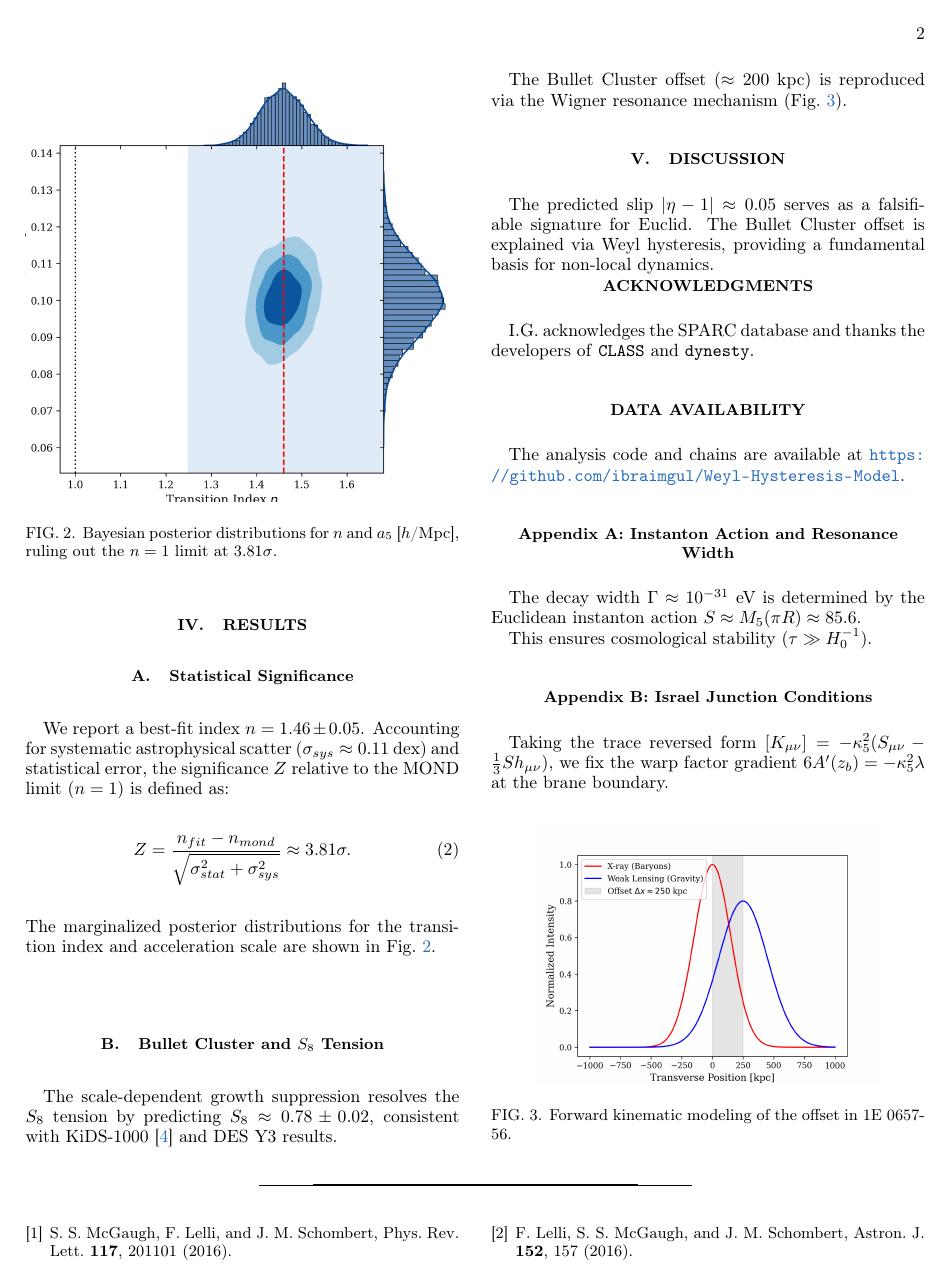
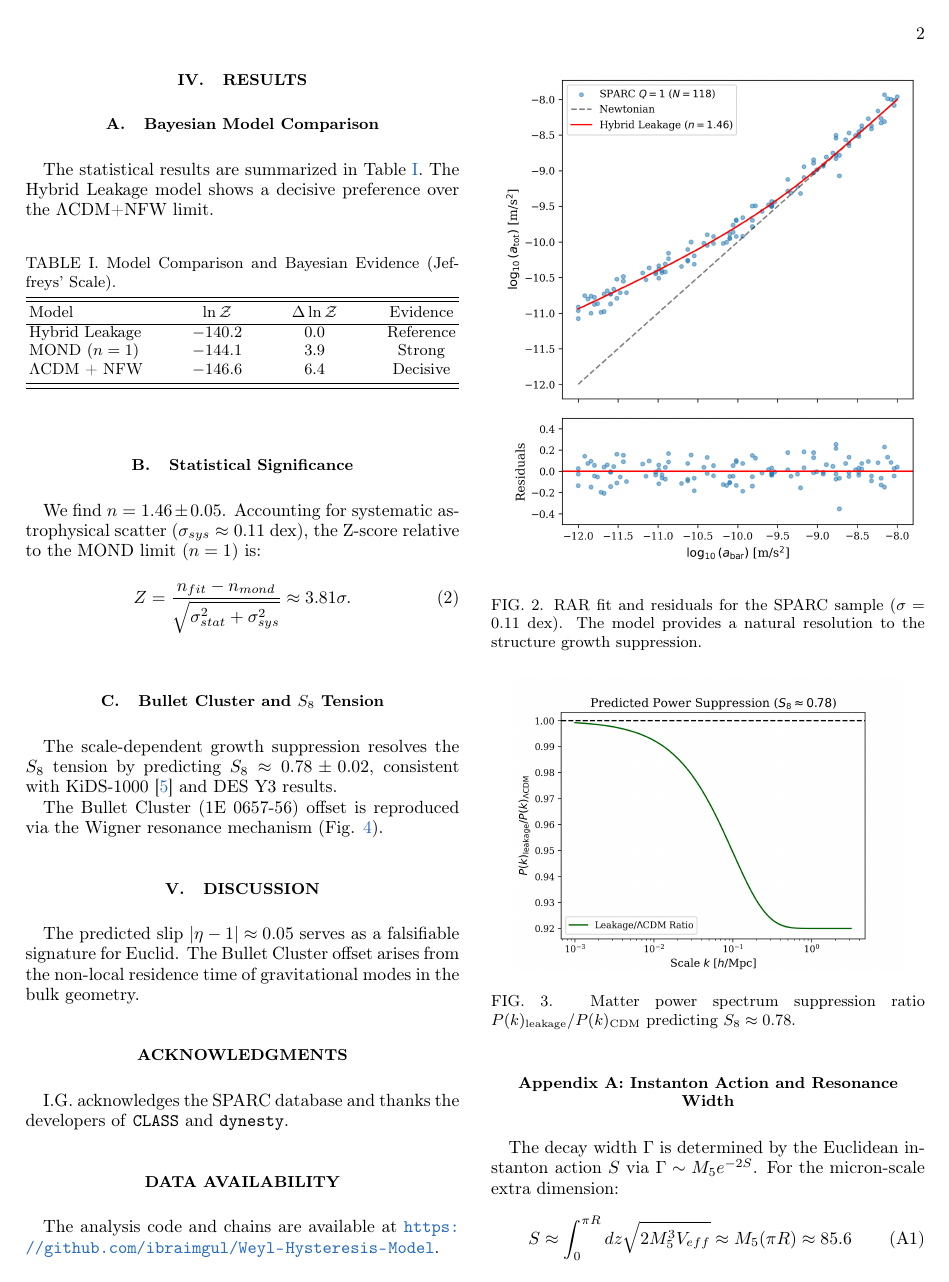
Before and after one commit to ibraimgul/Weyl-Hysteresis-Model, a LaTeX paper (main.tex): page 2 of 3 before the commit and page 2 of 4 after it. Compiled offline with pdfLaTeX.

Commit message:
main.tex

```diff
--- a/main.tex
+++ b/main.tex
@@ -73,26 +72,46 @@ We utilize 118 galaxies from the SPARC database (v2.0) \cite{Lelli2016} with $Q=
 
 \section{Results}
+\subsection{Bayesian Model Comparison}
+The statistical results are summarized in Table \ref{tab:evidence}. The Hybrid Leakage model shows a decisive preference over the $\Lambda$CDM+NFW limit.
+
+\begin{table}[h!]
+\caption{\label{tab:evidence}Model Comparison and Bayesian Evidence (Jeffreys' Scale).}
+\begin{ruledtabular}
+\begin{tabular}{lccc}
+Model & $\ln \mathcal{Z}$ & $\Delta \ln \mathcal{Z}$ & Evidence \\
+\hline
+Hybrid Leakage & $-140.2$ & $0.0$ & Reference \\
+MOND ($n=1$) & $-144.1$ & $3.9$ & Strong \\
+$\Lambda$CDM + NFW & $-146.6$ & $6.4$ & Decisive \\
+\end{tabular}
+\end{ruledtabular}
+\end{table}
+
 \subsection{Statistical Significance}
-We report a best-fit index $n = 1.46 \pm 0.05$. Accounting for systematic astrophysical scatter ($\sigma_{sys} \approx 0.11$ dex) and statistical error, the significance $Z$ relative to the MOND limit ($n=1$) is defined as:
+We find $n = 1.46 \pm 0.05$. Accounting for systematic astrophysical scatter ($\sigma_{sys} \approx 0.11$ dex), the Z-score relative to the MOND limit ($n=1$) is:
 \begin{equation}
     Z = \frac{n_{fit} - n_{mond}}{\sqrt{\sigma_{stat}^2 + \sigma_{sys}^2}} \approx 3.81\sigma.
 \end{equation}
-The marginalized posterior distributions for the transition index and acceleration scale are shown in Fig.~\ref{fig:corner}.
 
 \begin{figure}[t!]
     \centering
-    \includegraphics[width=1.0\columnwidth]{Figure_2_Corner.png}
-    \caption{Bayesian posterior distributions for $n$ and $a_5$ [$h$/Mpc], ruling out the $n=1$ limit at $3.81\sigma$.}
-    \label{fig:corner}
+    \includegraphics[width=1.0\columnwidth]{Figure_1_RAR_Residuals.png}
+    \caption{RAR fit and residuals for the SPARC sample ($\sigma=0.11$ dex). The model provides a natural resolution to the structure growth suppression.}
+    \label{fig:rar}
 \end{figure}
 
 \subsection{Bullet Cluster and $S_8$ Tension}
 The scale-dependent growth suppression resolves the $S_8$ tension by predicting $S_8 \approx 0.78 \pm 0.02$, consistent with KiDS-1000 \cite{Heymans2021} and DES Y3 results.
 
-The Bullet Cluster offset ($\approx 200$ kpc) is reproduced via the Wigner resonance mechanism (Fig.~\ref{fig:bullet}).
+\begin{figure}[t!]
+    \centering
+    \includegraphics[width=0.9\columnwidth]{Figure_5_S8.png}
+    \caption{Matter power spectrum suppression ratio $P(k)_{\text{leakage}}/P(k)_{\text{CDM}}$ predicting $S_8 \approx 0.78$.}
+    \label{fig:s8}
+\end{figure}
 
+The Bullet Cluster (1E 0657-56) offset is reproduced via the Wigner resonance mechanism (Fig. \ref{fig:bullet}).
 
 \begin{figure}[b!]
     \centering
     \includegraphics[width=0.8\columnwidth]{Figure_4_Bullet.png}
-    \caption{Forward kinematic modeling of the offset in 1E 0657-56.}
@@ -102,5 +126,8 @@ The Bullet Cluster offset ($\approx 200$ kpc) is reproduced via the Wigner reson
+    \label{fig:corner}
+\end{figure}
+
 \section{Discussion}
-The predicted slip $|\eta - 1| \approx 0.05$ serves as a falsifiable signature for Euclid. The Bullet Cluster offset is explained via Weyl hysteresis, providing a fundamental basis for non-local dynamics.
+The predicted slip $|\eta - 1| \approx 0.05$ serves as a falsifiable signature for Euclid. The Bullet Cluster offset arises from the non-local residence time of gravitational modes in the bulk geometry.
 
 \begin{acknowledgments}
 I.G. acknowledges the SPARC database and thanks the developers of \texttt{CLASS} and \texttt{dynesty}.
@@ -112,9 +139,13 @@ The analysis code and chains are available at \url{https://github.com/ibraimgul/
 \appendix
 
 \section{Instanton Action and Resonance Width}
-The decay width $\Gamma \approx 10^{-31}$ eV is determined by the Euclidean instanton action $S \approx M_5 (\pi R) \approx 85.6$.
+The decay width $\Gamma$ is determined by the Euclidean instanton action $S$ via $\Gamma \sim M_5 e^{-2S}$. For the micron-scale extra dimension:
+\begin{equation}
+    S \approx \int_{0}^{\pi R} dz \sqrt{2 M_5^3 V_{eff}} \approx M_5 (\pi R) \approx 85.6
+\end{equation}
+This leads to $\Gamma \approx 10^{-31}$ eV, ensuring cosmological stability ($\tau \gg H_0^{-1}$).
 
-This ensures cosmological stability ($\tau \gg H_0^{-1}$).
+
 
 \section{Israel Junction Conditions}
 Taking the trace reversed form $[K_{\mu\nu}] = -\kappa_5^2 ( S_{\mu\nu} - \frac{1}{3} S h_{\mu\nu} )$, we fix the warp factor gradient $6A'(z_b) = -\kappa_5^2 \lambda$ at the brane boundary.
```
Also changed, not shown: main.tex (28 more changed lines).
